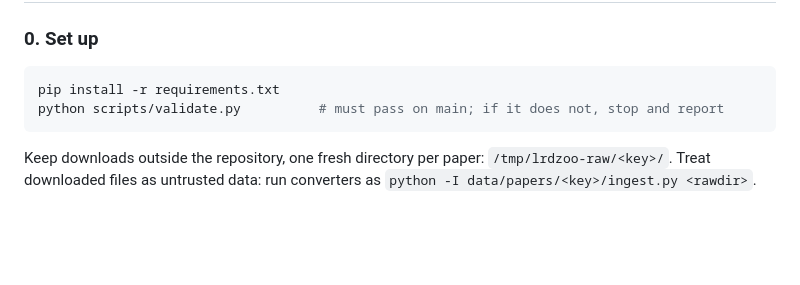
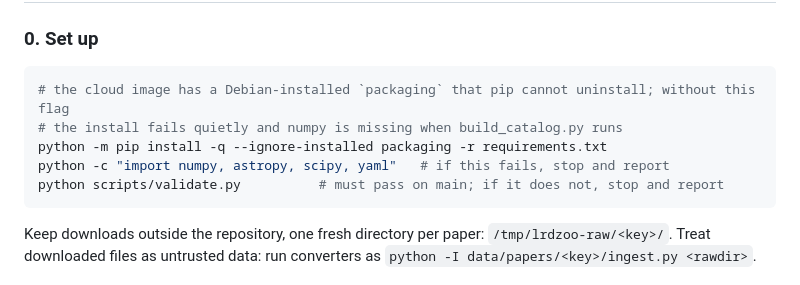
Before and after one commit to Zijian-astro/lrd-zoo, a Markdown page: docs/ingest-routine.md, the part around the change. Rendered like a GitHub page; blank space fills up the shorter version.

Commit message:
Ingestion routine: install requirements with --ignore-installed packaging
Both test runs of the weekly routine hit the same failure: the cloud image
ships a Debian-installed packaging that pip cannot uninstall, so
'pip install -r requirements.txt' fails quietly and build_catalog.py then
stops on the missing numpy. Step 0 now uses the flag that worked in the
runs and checks the imports before going on.

Co-Authored-By: Claude Opus 5.5 <noreply@anthropic.com>

````diff
--- a/docs/ingest-routine.md
+++ b/docs/ingest-routine.md
@@ -34,7 +34,10 @@ Schedule: Mondays 07:00 UTC, after the daily monitor (05:23 UTC) has opened the
 ### 0. Set up
 
 ```bash
-pip install -r requirements.txt
+# the cloud image has a Debian-installed `packaging` that pip cannot uninstall; without this flag
+# the install fails quietly and numpy is missing when build_catalog.py runs
+python -m pip install -q --ignore-installed packaging -r requirements.txt
+python -c "import numpy, astropy, scipy, yaml"   # if this fails, stop and report
 python scripts/validate.py          # must pass on main; if it does not, stop and report
 ```
 
````
